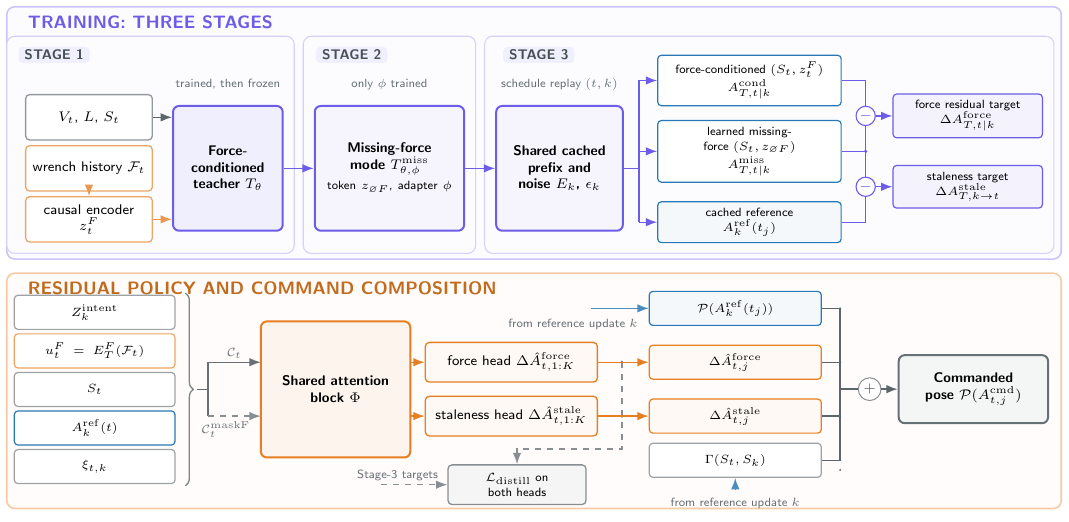
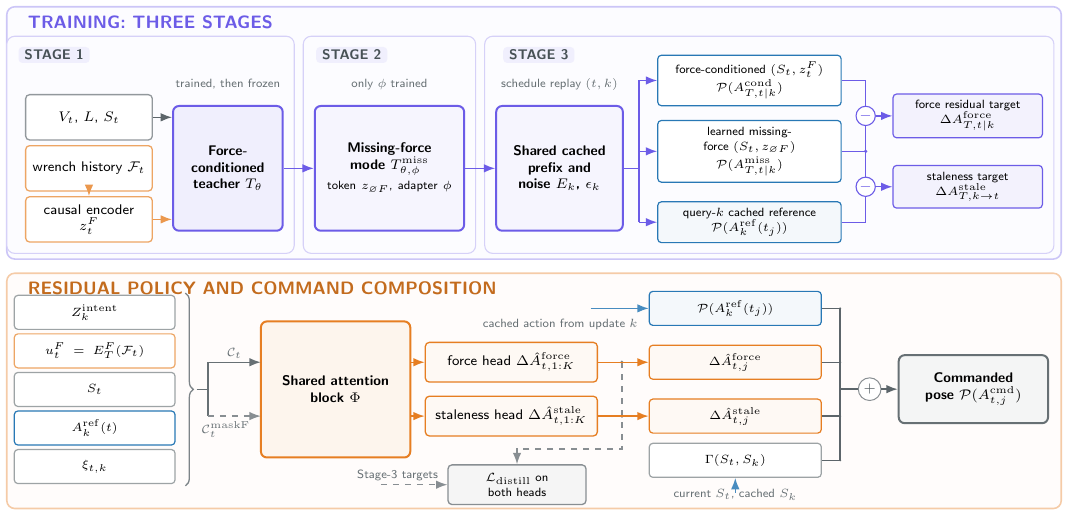
Before and after one commit to Ju6276/ICRA2027Submission, a LaTeX figure (figures/fig02_network_structure.tex): the whole page. Compiled offline with pdfLaTeX.

Commit message:
Align training diagram with residual targets

```diff
--- a/figures/fig02_network_structure.tex
+++ b/figures/fig02_network_structure.tex
@@ -76,11 +76,11 @@
   \draw[flow,draw=cTeacher] (miss.east) -- (ctx.west);
 
   \node[small,draw=cSlow,text width=30mm] (pcond) at (13.10,7.55)
-    {force-conditioned $(S_t,z_t^F)$\\$A_{T,t|k}^{\mathrm{cond}}$};
+    {force-conditioned $(S_t,z_t^F)$\\$\mathcal P(A_{T,t|k}^{\mathrm{cond}})$};
   \node[small,draw=cSlow,text width=30mm] (pmiss) at (13.10,6.30)
-    {learned missing-force $(S_t,z_{\varnothing F})$\\$A_{T,t|k}^{\mathrm{miss}}$};
+    {learned missing-force $(S_t,z_{\varnothing F})$\\$\mathcal P(A_{T,t|k}^{\mathrm{miss}})$};
   \node[small,draw=cSlow,fill=cSlow!5,text width=30mm] (pref) at (13.10,5.05)
-    {cached reference\\$A_k^{\mathrm{ref}}(t_j)$};
+    {query-$k$ cached reference\\$\mathcal P(A_k^{\mathrm{ref}}(t_j))$};
 
   % Orthogonal fork: one riser feeds all three queries.
   \draw[plain,draw=cTeacher] (ctx.east) -- (11.15,6.00);
@@ -179,12 +179,12 @@
 
   % The reference and rebasing terms come from the packet, not from the policy.
   \draw[flow,draw=cSlow!85] (10.30,3.53) -- (c1.west);
-  \node[note,anchor=north east] at (11.25,3.46) {from reference update $k$};
-  \draw[flow,draw=cSlow!85] (12.85,0.32) -- (c4.south);
-  \node[note,anchor=north] at (12.85,0.30) {from reference update $k$};
+  \node[note,anchor=north east] at (11.25,3.46) {cached action from update $k$};
+  \draw[flow,draw=cSlow!85] (12.85,0.28) -- (c4.south);
+  \node[note,anchor=south] at (12.85,0.02) {current $S_t$, cached $S_k$};
   \draw[plain] (c2.east) -- (14.70,2.58);
   \draw[plain] (c3.east) -- (14.70,1.63);
-  \foreach \y in {3.53,2.58,1.63,0.68} \fill[cInk!75] (14.70,\y) circle (0.55pt);
+  \foreach \y in {3.53,2.58,1.63,0.85} \fill[cInk!75] (14.70,\y) circle (0.55pt);
 
   \node[opf,minimum size=4mm] (sum) at (15.22,2.105) {$+$};
   \draw[plain] (14.70,2.105) -- (sum.west);
```
Also changed, not shown: figures/fig02_network_structure.pdf, figures/fig02_network_structure.tex (2 more changed lines).
